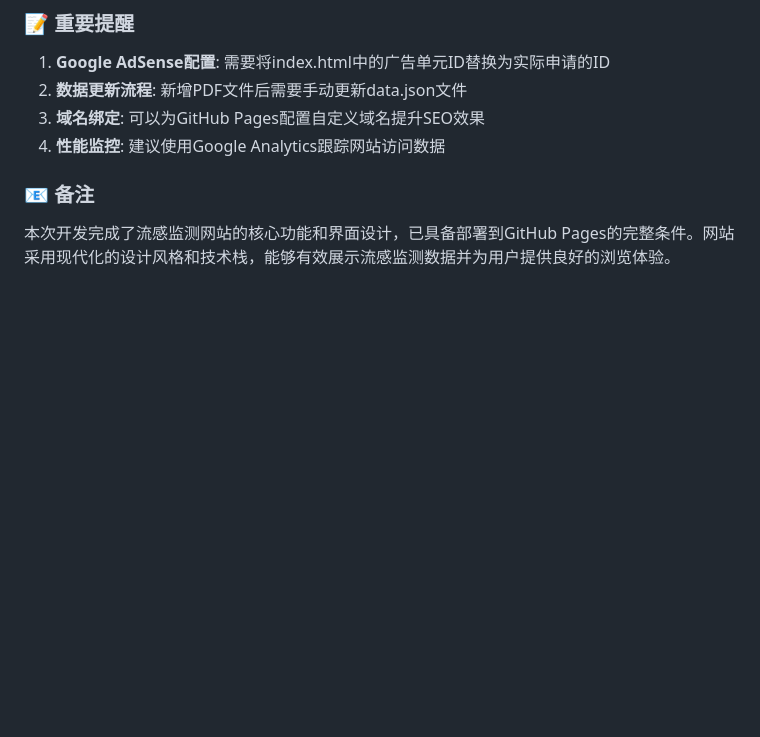
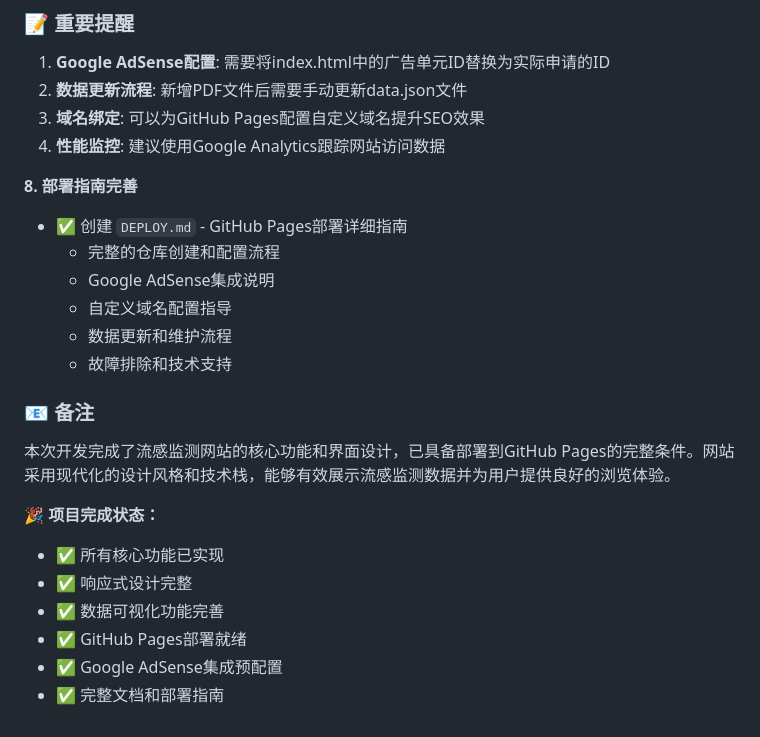
Before and after one commit to gausshuang/influenza, a Markdown page: log.md, the part around the change. GitHub-like rendering; blank space fills up the shorter version.

Commit message:
更新修改日志，记录部署指南完成状态

```diff
--- a/log.md
+++ b/log.md
@@ -140,6 +140,22 @@
 3. **域名绑定**: 可以为GitHub Pages配置自定义域名提升SEO效果
 4. **性能监控**: 建议使用Google Analytics跟踪网站访问数据
 
+**8. 部署指南完善**
+- ✅ 创建 `DEPLOY.md` - GitHub Pages部署详细指南
+  - 完整的仓库创建和配置流程
+  - Google AdSense集成说明
+  - 自定义域名配置指导
+  - 数据更新和维护流程
+  - 故障排除和技术支持
+
 ### 📧 备注
 
 本次开发完成了流感监测网站的核心功能和界面设计，已具备部署到GitHub Pages的完整条件。网站采用现代化的设计风格和技术栈，能够有效展示流感监测数据并为用户提供良好的浏览体验。
+
+**🎉 项目完成状态：**
+- ✅ 所有核心功能已实现
+- ✅ 响应式设计完整
+- ✅ 数据可视化功能完善
+- ✅ GitHub Pages部署就绪
+- ✅ Google AdSense集成预配置
+- ✅ 完整文档和部署指南
```
